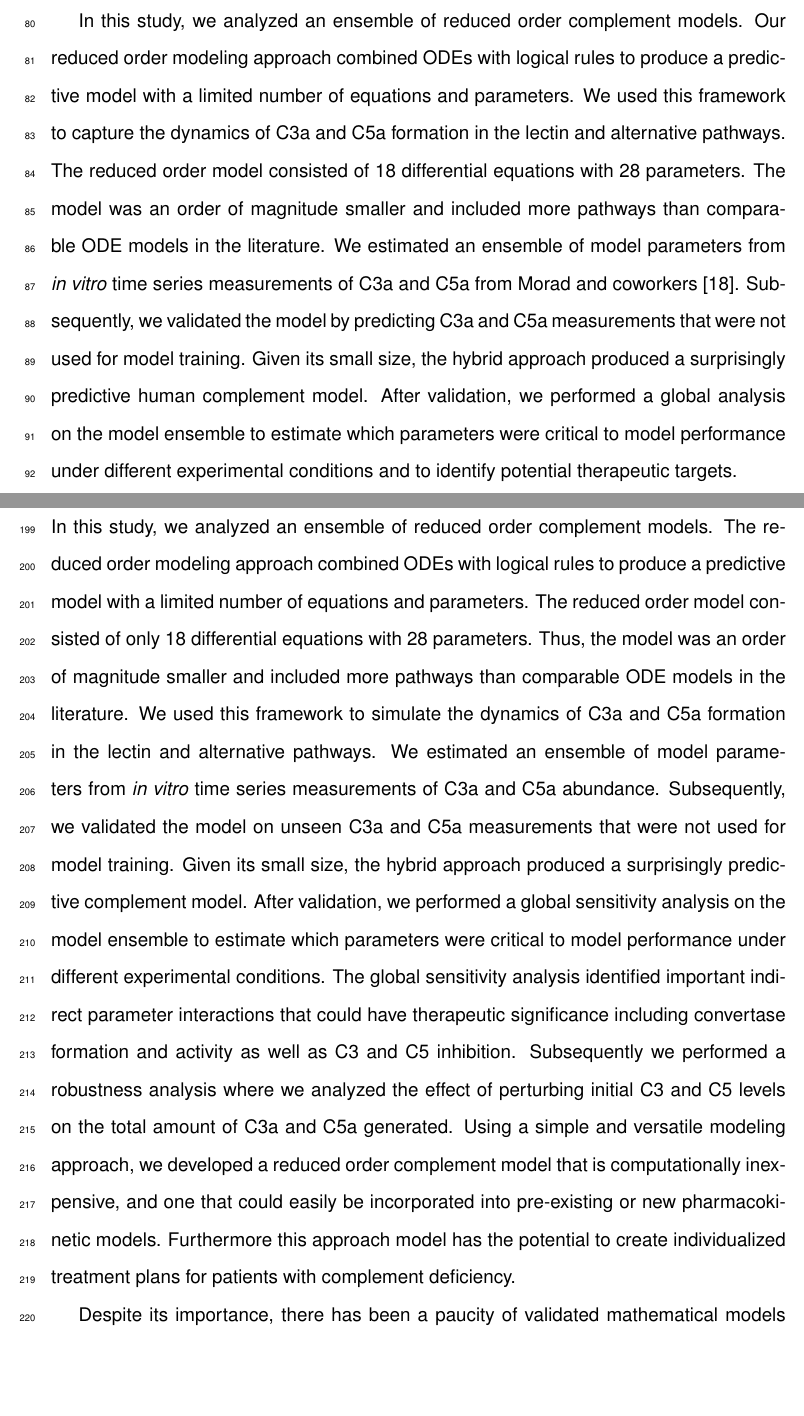
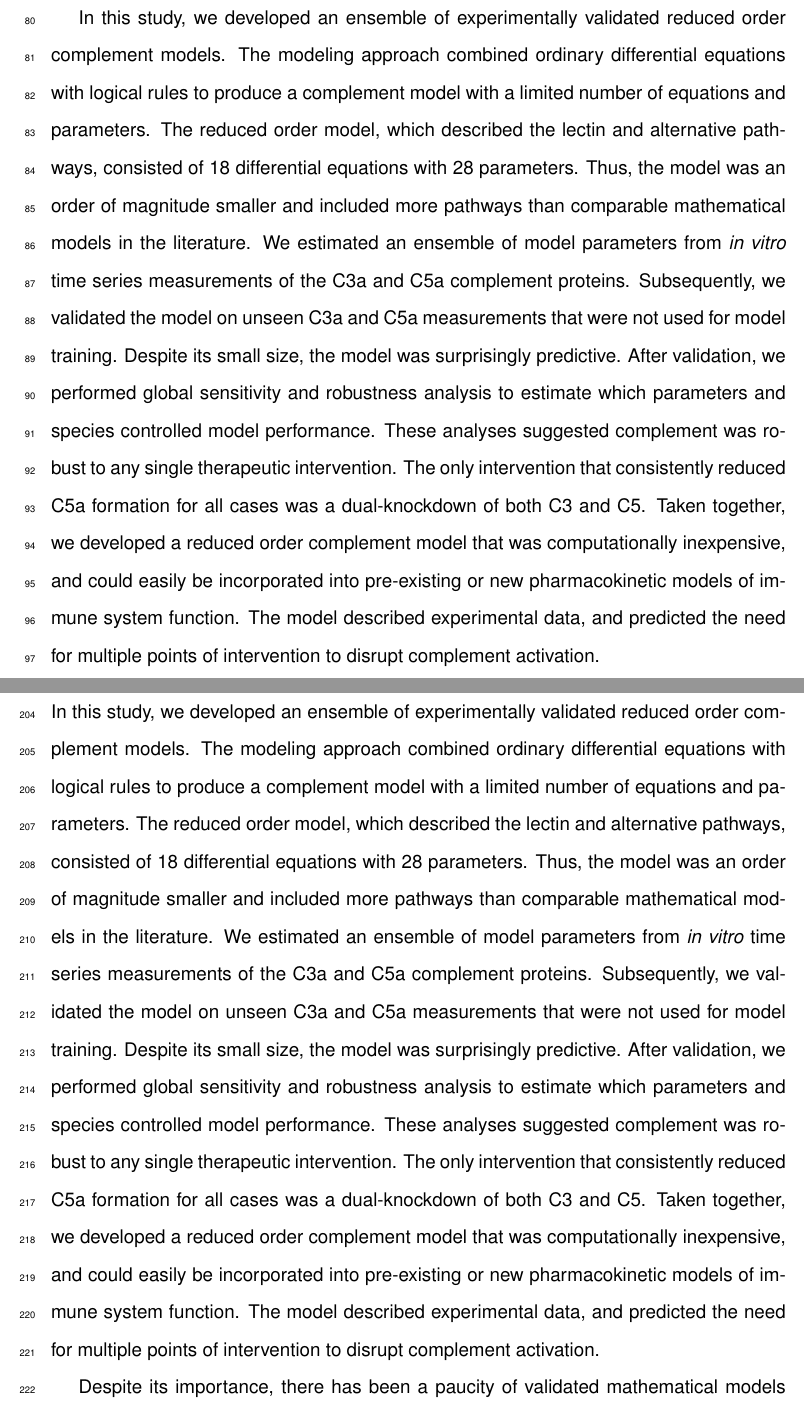
Before and after one commit to varnerlab/Complement_Manuscript_Repository, a LaTeX document (Paper_v4.tex): two parts of pages 6 and 12 of 34, joined at a grey line, cut so that both start at the same text, the shorter picture padded with empty space. Compiled offline with pdfLaTeX.

Commit message:
Final draft

```diff
--- a/Paper_v4.tex
+++ b/Paper_v4.tex
@@ -19,7 +19,7 @@
 %\usepackage[latin1]{inputenc} %UNIX support if unicode package fails
 \usepackage[wide]{sidecap}
 %\usepackage[authoryear,round,comma,sort&compress]{natbib}
-\usepackage[square,sort,comma,numbers,sort&compress]{natbib}
+\usepackage[round,sort,comma,numbers,sort&compress]{natbib}
 %\usepackage[authoryear,round]{natbib}
 \usepackage{supertabular}
 \usepackage{simplemargins}
@@ -215,15 +217,19 @@ The central challenge is the estimation of model parameters from experimental da
 Unlike other important cascades, such as coagulation for which there are well developed experimental tools and many publicly available data sets,
 the data for complement is relatively sparse. Missing or incomplete data sets, and limited quantitative data make the identification of mechanistic complement models difficult.
 
-In this study, we analyzed an ensemble of reduced order complement models.
-Our reduced order modeling approach combined ODEs with logical rules to produce a predictive model with a limited number of equations and parameters.
-We used this framework to capture the dynamics of C3a and C5a formation in the lectin and alternative pathways.
-The reduced order model consisted of 18 differential equations with 28 parameters.
-The model was an order of magnitude smaller and included more pathways than comparable ODE models in the literature.
-We estimated an ensemble of model parameters from \textit{in~vitro} time series measurements of C3a and C5a from Morad and coworkers \cite{morad2015time}.
-Subsequently, we validated the model by predicting C3a and C5a measurements that were not used for model training.
-Given its small size, the hybrid approach produced a surprisingly predictive human complement model.
-After validation, we performed a global analysis on the model ensemble to estimate which parameters were critical to model performance under different experimental conditions and to identify potential therapeutic targets.
+In this study, we developed an ensemble of experimentally validated reduced order complement models.
+The modeling approach combined ordinary differential equations with logical rules to produce a complement model with a limited number of equations and parameters.
+The reduced order model,  which described the lectin and alternative pathways, consisted of 18 differential equations with 28 parameters.
+Thus, the model was an order of magnitude smaller and included more pathways than comparable mathematical models in the literature.
+We estimated an ensemble of model parameters from \textit{in~vitro} time series measurements of the C3a and C5a complement proteins.
+Subsequently, we validated the model on unseen C3a and C5a measurements that were not used for model training.
+Despite its small size, the model was surprisingly predictive.
+After validation, we performed global sensitivity and robustness analysis to estimate which parameters and species
+controlled model performance. These analyses suggested complement was robust to any single therapeutic intervention.
+The only intervention that consistently reduced C5a formation for all cases was a dual-knockdown of both C3 and C5.
+Taken together, we developed a reduced order complement model that was computationally inexpensive,
+and could easily be incorporated into pre-existing or new pharmacokinetic models of immune system function.
+The model described experimental data, and predicted the need for multiple points of intervention to disrupt complement activation.
 %Taken together, the combined analysis of alternate and lectin pathways along with the incorporation of the downstream reactions involving C5 convertase
 %elucidated new insight into the roles of parameters that govern the complement system.  A deeper understanding about how these parameters influence complement dynamics will greatly aid in the development of drugs for strategic therapeutic targets. Due to the low computational cost relative to the existing models and accuracy of our predictions, we believe that our reduced order complement network is the first step towards building a computation toolbox for screening drug potential drug targets or therapeutic agents that can be targeted against complement.
 
@@ -336,20 +342,37 @@ For example, a 90\% decrease of both C3 and C5 reduced the formation of C5a by o
 
 %As the dimensionality of  increases, the search region gets widened and thus the problem becomes more challenging.
 %The influence of CRP, LF and the cross-talk can be captured through additional control functions that act upon the initiation pathways in a logical integration rule developed by Wayman and coworkers \cite{wayman2015dynamic}.
+% Furthermore this approach model has the potential to create individualized treatment plans for patients with complement deficiency.
 
 \section*{Discussion}
 
-In this study, we analyzed an ensemble of reduced order complement models.
-The reduced order modeling approach combined ODEs with logical rules to produce a predictive model with a limited number of equations and parameters.
-The reduced order model consisted of only 18 differential equations with 28 parameters.
-Thus, the model was an order of magnitude smaller and included more pathways than comparable ODE models in the literature.
-We used this framework to simulate the dynamics of C3a and C5a formation in the lectin and alternative pathways.
-We estimated an ensemble of model parameters from \textit{in~vitro} time series measurements of C3a and C5a abundance.
+% In this study, we analyzed an ensemble of reduced order complement models.
+% The reduced order modeling approach combined ODEs with logical rules to produce a predictive model with a limited number of equations and parameters.
+% The reduced order model consisted of only 18 differential equations with 28 parameters.
+% Thus, the model was an order of magnitude smaller and included more pathways than comparable ODE models in the literature.
+% We used this framework to simulate the dynamics of C3a and C5a formation in the lectin and alternative pathways.
+% We estimated an ensemble of model parameters from \textit{in~vitro} time series measurements of C3a and C5a abundance.
+% Subsequently, we validated the model on unseen C3a and C5a measurements that were not used for model training.
+% Given its small size, the hybrid approach produced a surprisingly predictive complement model.
+% After validation, we performed a global sensitivity analysis on the model ensemble to estimate which parameters were critical to model performance under different experimental conditions.
+% The global sensitivity analysis identified important indirect parameter interactions that could have therapeutic significance including convertase formation and activity as well as C3 and C5 inhibition.
+% Subsequently we performed a robustness analysis where we analyzed the effect of perturbing initial C3 and C5 levels on the total amount of C3a and C5a generated.
+
+%Given its small size, the hybrid approach produced a surprisingly predictive model.
+
+In this study, we developed an ensemble of experimentally validated reduced order complement models.
+The modeling approach combined ordinary differential equations with logical rules to produce a complement model with a limited number of equations and parameters.
+The reduced order model,  which described the lectin and alternative pathways, consisted of 18 differential equations with 28 parameters.
+Thus, the model was an order of magnitude smaller and included more pathways than comparable mathematical models in the literature.
+We estimated an ensemble of model parameters from \textit{in~vitro} time series measurements of the C3a and C5a complement proteins.
 Subsequently, we validated the model on unseen C3a and C5a measurements that were not used for model training.
-Given its small size, the hybrid approach produced a surprisingly predictive complement model.
-After validation, we performed a global sensitivity analysis on the model ensemble to estimate which parameters were critical to model performance under different experimental conditions.
-The global sensitivity analysis identified important indirect parameter interactions that could have therapeutic significance including convertase formation and activity as well as C3 and C5 inhibition. Subsequently we performed a robustness analysis where we analyzed the effect of perturbing initial C3 and C5 levels on the total amount of C3a and C5a generated.
-Using a simple and versatile modeling approach, we developed a reduced order complement model that is computationally inexpensive, and one that could easily be incorporated into pre-existing or new pharmacokinetic models. Furthermore this approach model has the potential to create individualized treatment plans for patients with complement deficiency.
+Despite its small size, the model was surprisingly predictive.
+After validation, we performed global sensitivity and robustness analysis to estimate which parameters and species
+controlled model performance. These analyses suggested complement was robust to any single therapeutic intervention.
+The only intervention that consistently reduced C5a formation for all cases was a dual-knockdown of both C3 and C5.
+Taken together, we developed a reduced order complement model that was computationally inexpensive,
+and could easily be incorporated into pre-existing or new pharmacokinetic models of immune system function.
+The model described experimental data, and predicted the need for multiple points of intervention to disrupt complement activation.
 
 Despite its importance, there has been a paucity of validated mathematical models of complement pathway activation.
 To our knowledge, this study is one of the first complement models that combined multiple initiation pathways with experimental validation of important complement products like C5a.
```
Also changed, not shown: Paper_v4.tex (26 more changed lines), 2 other files.
